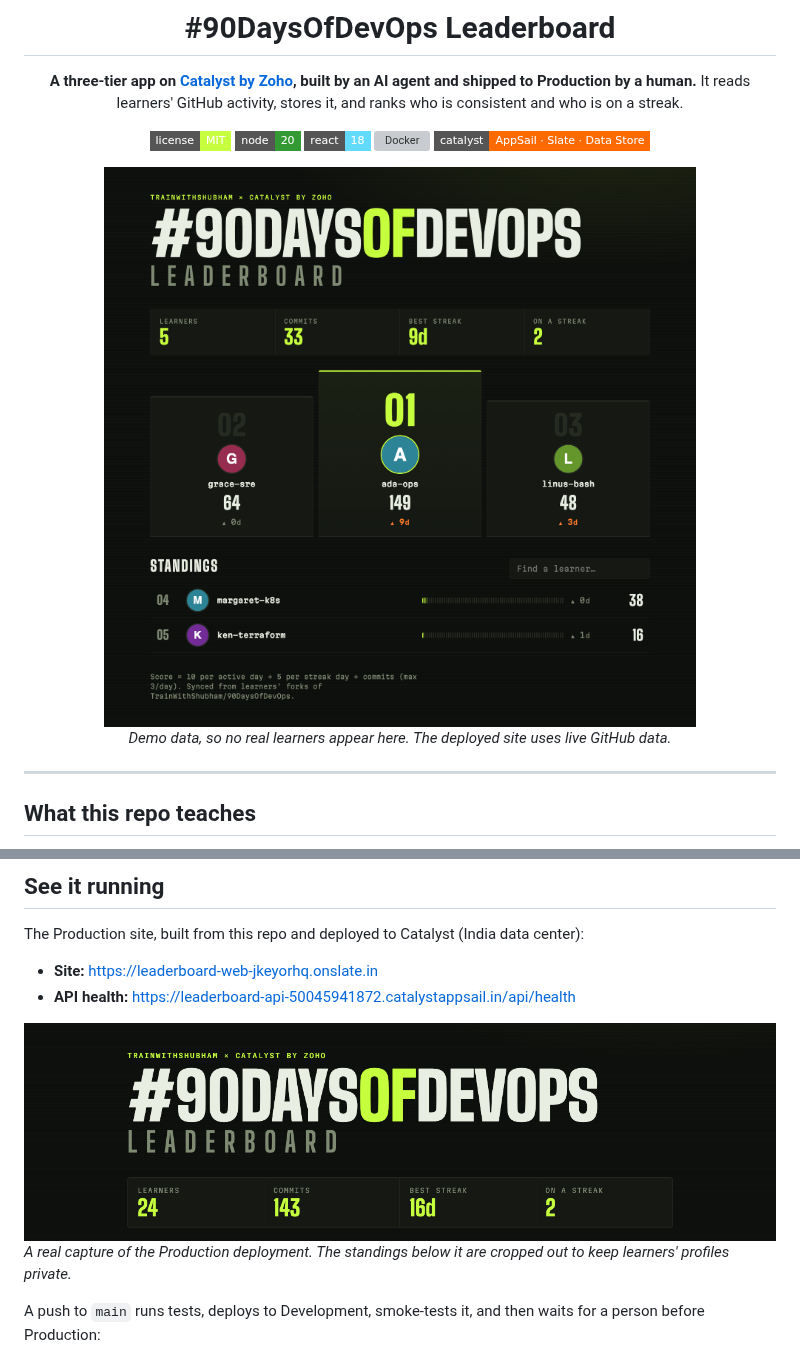
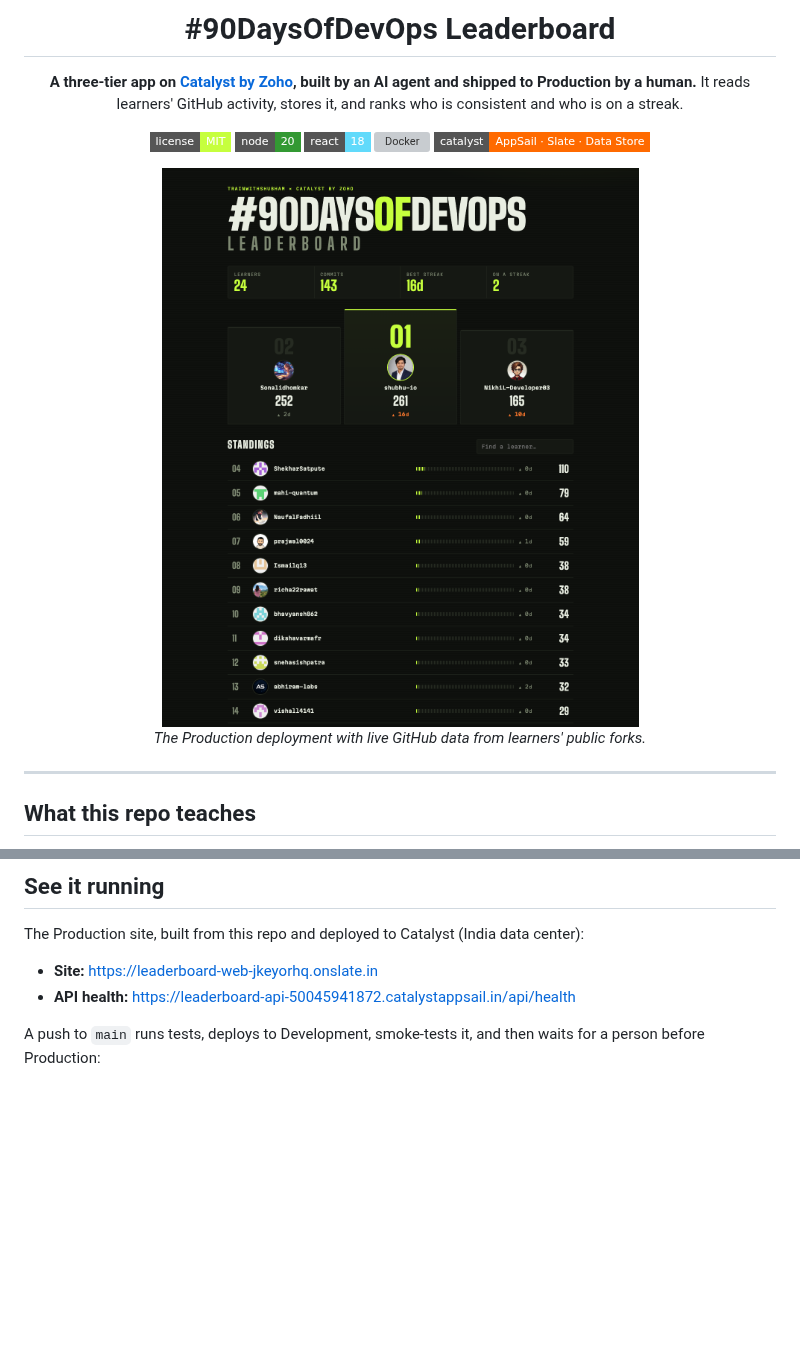
Before and after one commit to LondheShubham153/90days-leaderboard, a Markdown page: README.md, 2 parts joined by grey strips. GitHub-like rendering; pictures changed too: docs/screenshot.png (deleted), docs/screenshots/leaderboard-production.png (added), docs/screenshots/production-stats.png (deleted); badges without logos; blank space fills up the shorter version; grey boxes are pictures that could not be loaded.

Commit message:
Use the live production screenshot as the README hero
Replace the demo-data image and the cropped stats strip with a capture
of the real Production leaderboard.

Co-Authored-By: Claude Sonnet 5.5 <noreply@anthropic.com>

```diff
--- a/README.md
+++ b/README.md
@@ -11,9 +11,9 @@ It reads learners' GitHub activity, stores it, and ranks who is consistent and w
 ![Docker](https://img.shields.io/badge/docker-linux%2Famd64-2496ed?style=flat-square&logo=docker&logoColor=white)
 ![Catalyst](https://img.shields.io/badge/catalyst-AppSail%20%C2%B7%20Slate%20%C2%B7%20Data%20Store-ff6a00?style=flat-square)
 
-<img src="docs/screenshot.png" alt="The leaderboard: podium for the top three, stats strip, and a full standings table with 90-day progress strips" width="760">
+<img src="docs/screenshots/leaderboard-production.png" alt="The live leaderboard: podium for the top three, a stats strip, and a standings table with 90-day progress strips" width="760">
 
-*Demo data, so no real learners appear here. The deployed site uses live GitHub data.*
+*The Production deployment with live GitHub data from learners' public forks.*
 
 </div>
 
@@ -42,10 +42,6 @@ The Production site, built from this repo and deployed to Catalyst (India data c
 
 - **Site:** <https://leaderboard-web-jkeyorhq.onslate.in>
 - **API health:** <https://leaderboard-api-50045941872.catalystappsail.in/api/health>
-
-<img src="docs/screenshots/production-stats.png" alt="Top of the production site showing 24 learners, 143 commits, a 16 day best streak, and 2 learners on a streak" width="760">
-
-*A real capture of the Production deployment. The standings below it are cropped out to keep learners' profiles private.*
 
 A push to `main` runs tests, deploys to Development, smoke-tests it, and then waits for a person before Production:
 
```
